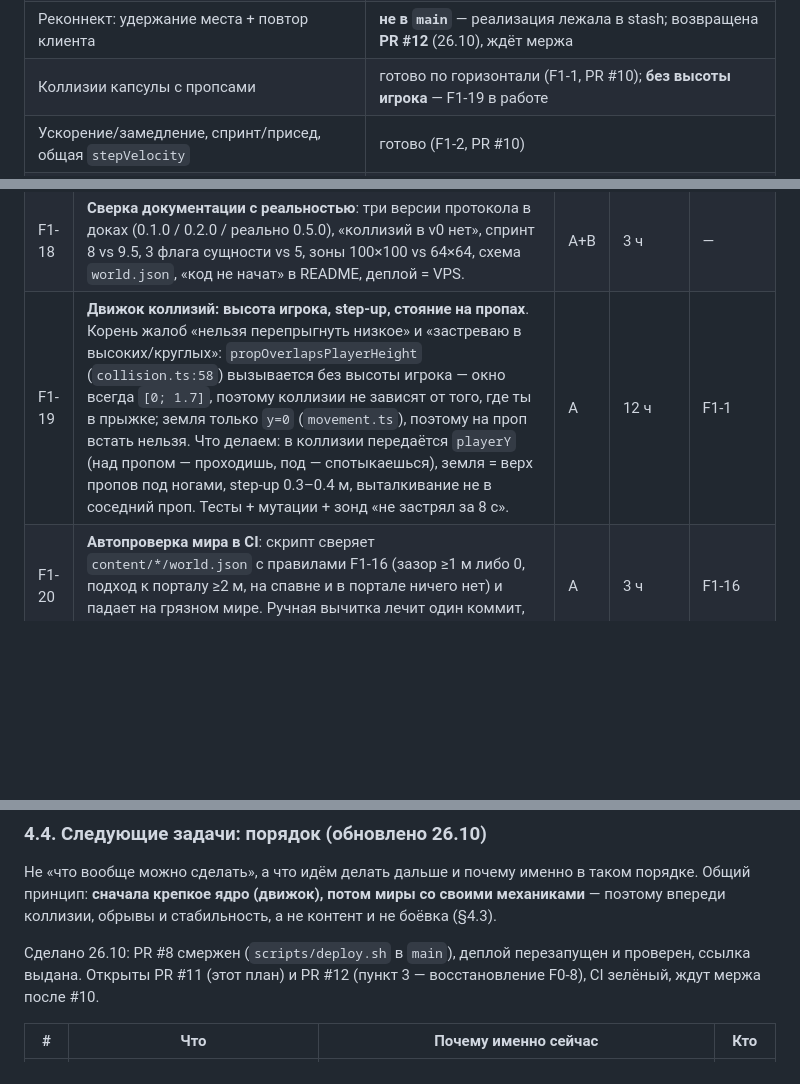
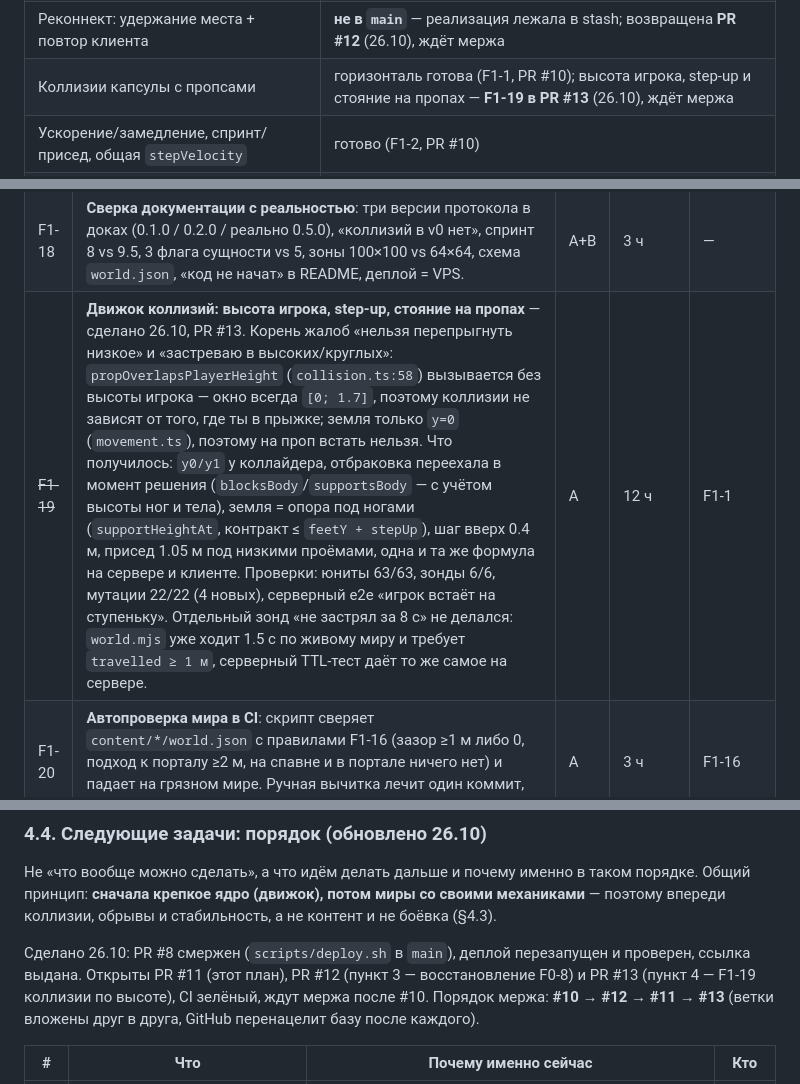
Before and after one commit to xDefox/oasis-core, a Markdown page: docs/11-work-plan.md, 3 parts joined by grey strips. GitHub-like rendering; blank space fills up the shorter version.

```diff
--- a/docs/11-work-plan.md
+++ b/docs/11-work-plan.md
@@ -169,7 +169,7 @@ docs/11-work-plan.md                    этот файл: правим оба
 | Docker-compose, .env.example, dev-раннер | готово, compose не запускался (нет доступа к docker.sock) |
 | CI: typecheck + тесты + браузерные зонды + мутации | готово |
 | Реконнект: удержание места + повтор клиента | **не в `main`** — реализация лежала в stash; возвращена **PR #12** (26.10), ждёт мержа |
-| Коллизии капсулы с пропсами | готово по горизонтали (F1-1, PR #10); **без высоты игрока** — F1-19 в работе |
+| Коллизии капсулы с пропсами | горизонталь готова (F1-1, PR #10); высота игрока, step-up и стояние на пропах — **F1-19 в PR #13** (26.10), ждёт мержа |
 | Ускорение/замедление, спринт/присед, общая `stepVelocity` | готово (F1-2, PR #10) |
 | Интерполяция чужих + предсказание своего | готово (F1-3) |
 | Анимация аватара (процедурный шаг/наклон) | готово (F1-4) |
@@ -308,7 +308,7 @@ F0-8) — она не была закоммичена. Ровно этот ри
 | F1-16 | **Мир под коллизии**: пропы расставлены до F1-1. Убрать/переставить: `col0` стоит прямо в центре портала `p_grove` (AABB содержит точку 26,0); у `p_arena` три лавки вплотную (`bench16/18/26`, зазор 0–0.13 м) закрывают подход с юга; в плазе 9 пар лавок с зазором <1 м — щели уже капсулы, в них игрок застревает. Правило проверки: подход к порталу свободен ≥2 м, между пропами зазор либо ≥1 м, либо 0. | A | 4 ч | F1-1 |
 | F1-17 | **Постоянная ссылка**: бесплатный аккаунт Cloudflare + named tunnel. Сейчас адрес меняется при каждом запуске, а у людей `*.trycloudflare.com` не резолвится (DNS/`ERR_CONNECTION_RESET`) — по этой причине игрока пока не подключаем. | A | 3 ч | F1-10 |
 | F1-18 | **Сверка документации с реальностью**: три версии протокола в доках (0.1.0 / 0.2.0 / реально 0.5.0), «коллизий в v0 нет», спринт 8 vs 9.5, 3 флага сущности vs 5, зоны 100×100 vs 64×64, схема `world.json`, «код не начат» в README, деплой = VPS. | A+B | 3 ч | — |
-| F1-19 | **Движок коллизий: высота игрока, step-up, стояние на пропах**. Корень жалоб «нельзя перепрыгнуть низкое» и «застреваю в высоких/круглых»: `propOverlapsPlayerHeight` (`collision.ts:58`) вызывается без высоты игрока — окно всегда `[0; 1.7]`, поэтому коллизии не зависят от того, где ты в прыжке; земля только `y=0` (`movement.ts`), поэтому на проп встать нельзя. Что делаем: в коллизии передаётся `playerY` (над пропом — проходишь, под — спотыкаешься), земля = верх пропов под ногами, step-up 0.3–0.4 м, выталкивание не в соседний проп. Тесты + мутации + зонд «не застрял за 8 с». | A | 12 ч | F1-1 |
+| ~~F1-19~~ | **Движок коллизий: высота игрока, step-up, стояние на пропах** — сделано 26.10, PR #13. Корень жалоб «нельзя перепрыгнуть низкое» и «застреваю в высоких/круглых»: `propOverlapsPlayerHeight` (`collision.ts:58`) вызывается без высоты игрока — окно всегда `[0; 1.7]`, поэтому коллизии не зависят от того, где ты в прыжке; земля только `y=0` (`movement.ts`), поэтому на проп встать нельзя. Что получилось: `y0/y1` у коллайдера, отбраковка переехала в момент решения (`blocksBody`/`supportsBody` — с учётом высоты ног и тела), земля = опора под ногами (`supportHeightAt`, контракт ≤ `feetY + stepUp`), шаг вверх 0.4 м, присед 1.05 м под низкими проёмами, одна и та же формула на сервере и клиенте. Проверки: юниты 63/63, зонды 6/6, мутации 22/22 (4 новых), серверный e2e «игрок встаёт на ступеньку». Отдельный зонд «не застрял за 8 с» не делался: `world.mjs` уже ходит 1.5 с по живому миру и требует `travelled ≥ 1 м`, серверный TTL-тест даёт то же самое на сервере. | A | 12 ч | F1-1 |
 | F1-20 | **Автопроверка мира в CI**: скрипт сверяет `content/*/world.json` с правилами F1-16 (зазор ≥1 м либо 0, подход к порталу ≥2 м, на спавне и в портале ничего нет) и падает на грязном мире. Ручная вычитка лечит один коммит, проверка — каждый. | A | 3 ч | F1-16 |
 
 Итого чистыми: **A ≈ 34 ч, B ≈ 14 ч** (без учёта F1-12, который делят
@@ -339,8 +339,10 @@ F1-17 и F1-19: первое ломает ходьбу руками, второ
 а не контент и не боёвка (§4.3).
 
 Сделано 26.10: PR #8 смержен (`scripts/deploy.sh` в `main`), деплой
-перезапущен и проверен, ссылка выдана. Открыты PR #11 (этот план) и
-PR #12 (пункт 3 — восстановление F0-8), CI зелёный, ждут мержа после #10.
+перезапущен и проверен, ссылка выдана. Открыты PR #11 (этот план), PR #12 (пункт 3 —
+восстановление F0-8) и PR #13 (пункт 4 — F1-19 коллизии по высоте),
+CI зелёный, ждут мержа после #10. Порядок мержа: **#10 → #12 → #11 →
+#13** (ветки вложены друг в друга, GitHub перенацелит базу после каждого).
 
 | # | Что | Почему именно сейчас | Кто |
 |---|---|---|---|
```
Also changed, not shown: other parts of docs/11-work-plan.md (+2 -2 lines), docs/AGENT-CONTEXT.md (+16 -0 lines).
